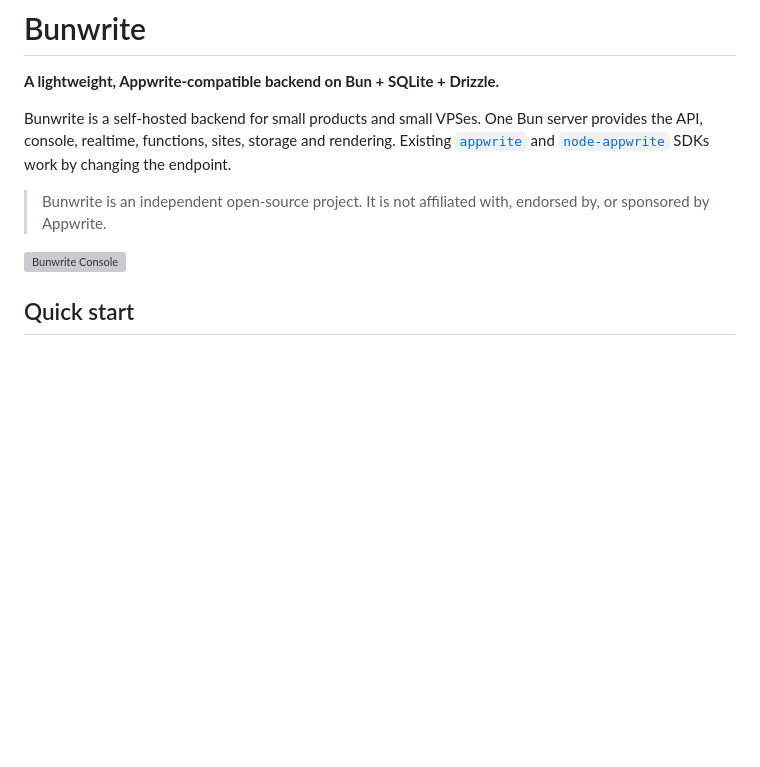
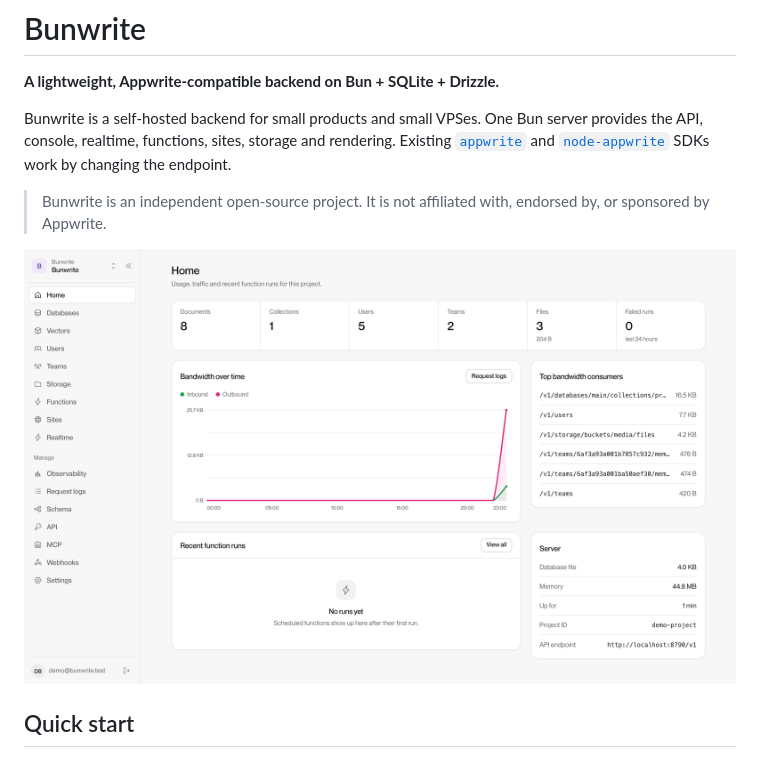
Before and after one commit to ridhotamma/bunwrite, a Markdown page: README.md, the part around the change. Drawn GitHub-style; pictures changed too: assets/screenshots/home.png (added); blank space fills up the shorter version; grey boxes are pictures that could not be loaded.

Commit message:
docs: refresh the README console screenshot
Show the redesigned project home page. The old-design screenshot was
removed in the previous commit.

Co-Authored-By: Claude Opus 5.5 <noreply@anthropic.com>

```diff
--- a/README.md
+++ b/README.md
@@ -11,7 +11,7 @@ changing the endpoint.
 > Bunwrite is an independent open-source project. It is not affiliated with,
 > endorsed by, or sponsored by Appwrite.
 
-![Bunwrite Console](assets/screenshots/screenshot-2.png)
+![Bunwrite console: project home page](assets/screenshots/home.png)
 
 ## Quick start
 
```
